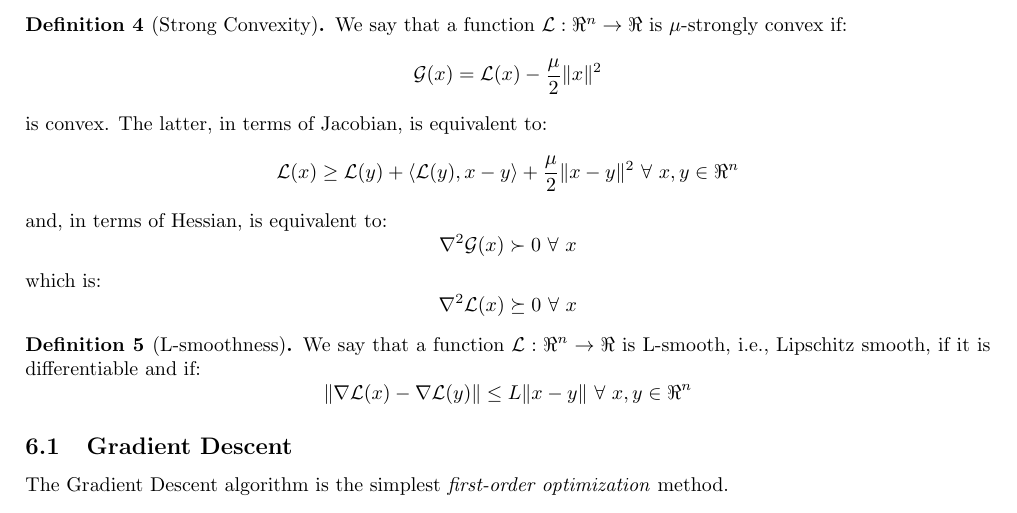
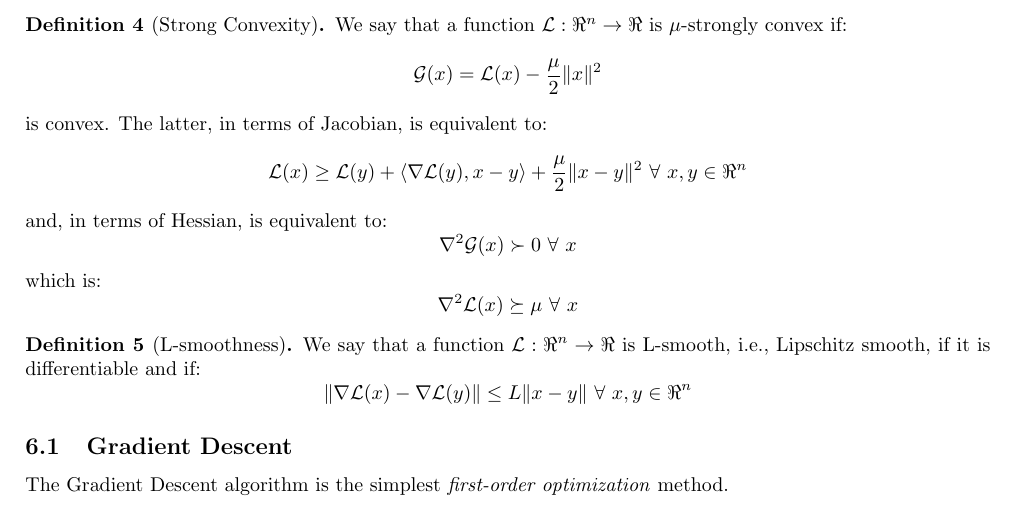
Before and after one commit to dmeoli/optiml, a LaTeX document (notebooks/ml/tex/CM_report.tex, which reads notebooks/ml/tex/methods.tex): part of page 20 of 34, cut so that both start at the same text. Compiled offline with pdfLaTeX.

Commit message:
fixed tex(s)

```diff
--- a/notebooks/ml/tex/methods.tex
+++ b/notebooks/ml/tex/methods.tex
@@ -35,7 +35,7 @@ $$
 $$
 is convex. The latter, in terms of Jacobian, is equivalent to:
 $$
-\mathcal{L}(x) \geq \mathcal{L}(y) + \langle \mathcal{L}(y), x - y \rangle + \frac{\mu}{2} \| x - y \|^2 \ \forall \ x, y \in \Re^{n}
+\mathcal{L}(x) \geq \mathcal{L}(y) + \langle \nabla \mathcal{L}(y), x - y \rangle + \frac{\mu}{2} \| x - y \|^2 \ \forall \ x, y \in \Re^{n}
 $$
 and, in terms of Hessian, is equivalent to:
 $$
@@ -43,7 +43,7 @@ $$
 $$
 which is:
 $$
-\nabla^2 \mathcal{L}(x) \succeq 0 \ \forall \ x
+\nabla^2 \mathcal{L}(x) \succeq \mu \ \forall \ x
 $$
 \end{definition}
 
```
Also changed, not shown: notebooks/ml/tex/CM_report.pdf.
